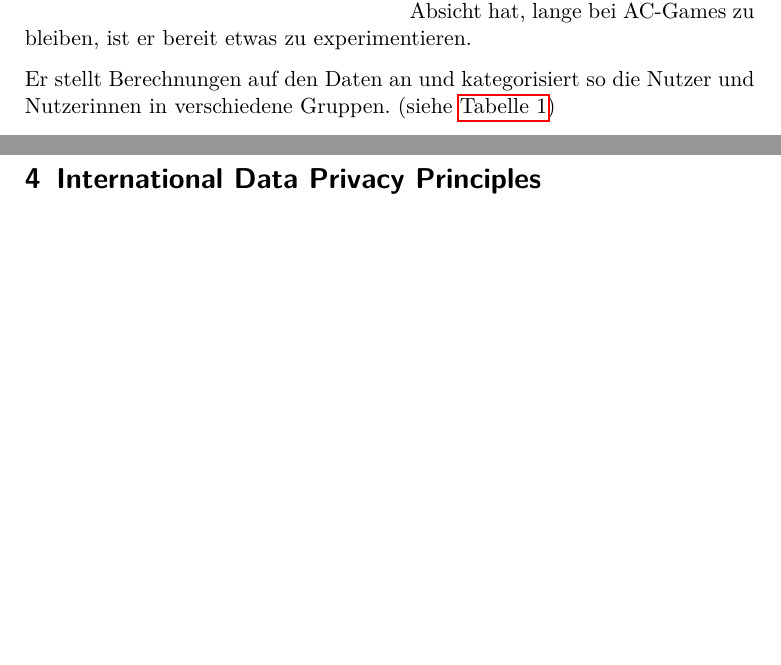
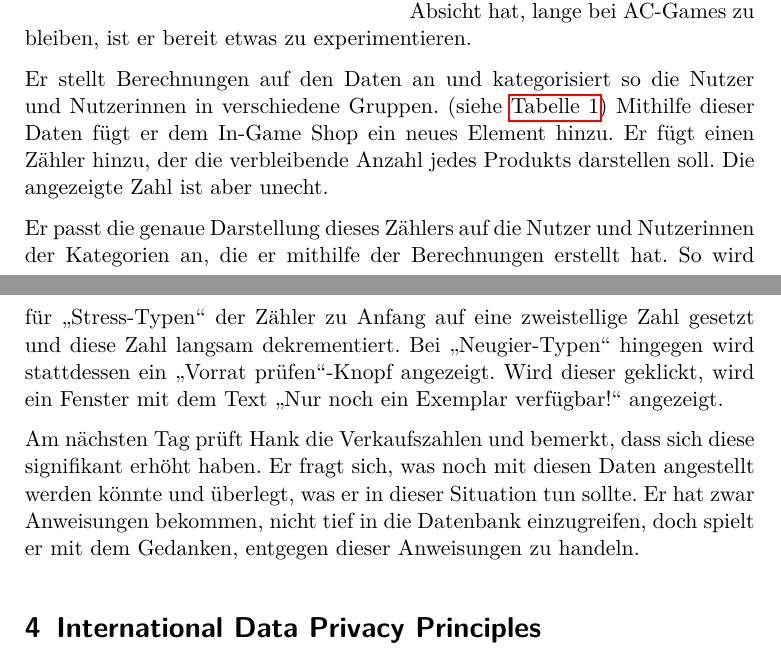
Before and after one commit to Skadic/Faites-Vos-Jeux, a LaTeX document (essay/main.tex): two parts of pages 8 and 9 of 10, joined at a grey line, cut so that both start at the same text, the shorter picture padded with empty space. Compiled offline with pdfLaTeX.

Commit message:
Bisschen Progress

```diff
--- a/essay/main.tex
+++ b/essay/main.tex
@@ -136,6 +136,20 @@ Da er von Walters alten Blog—Posts weiß und er nicht die Absicht hat, lange b
 ist er bereit etwas zu experimentieren.
 
 Er stellt Berechnungen auf den Daten an und kategorisiert so die Nutzer und Nutzerinnen in verschiedene Gruppen. (siehe \cref{tab:03:categories})
+Mithilfe dieser Daten fügt er dem In-Game Shop ein neues Element hinzu.
+Er fügt einen Zähler hinzu, der die verbleibende Anzahl jedes Produkts darstellen soll.
+Die angezeigte Zahl ist aber unecht.
+
+Er passt die genaue Darstellung dieses Zählers auf die Nutzer und Nutzerinnen der Kategorien an,
+die er mithilfe der Berechnungen erstellt hat.
+So wird für \enquote{Stress-Typen} der Zähler zu Anfang auf eine zweistellige Zahl gesetzt und diese Zahl langsam dekrementiert.
+Bei \enquote{Neugier-Typen} hingegen wird stattdessen ein \enquote{Vorrat prüfen}-Knopf angezeigt.
+Wird dieser geklickt, wird ein Fenster mit dem Text \enquote{Nur noch ein Exemplar verfügbar!} angezeigt.
+
+Am nächsten Tag prüft Hank die Verkaufszahlen und bemerkt, dass sich diese signifikant erhöht haben.
+Er fragt sich, was noch mit diesen Daten angestellt werden könnte und überlegt, was er in dieser Situation tun sollte.
+Er hat zwar Anweisungen bekommen, nicht tief in die Datenbank einzugreifen,
+doch spielt er mit dem Gedanken, entgegen dieser Anweisungen zu handeln.
 
 
 
```
Also changed, not shown: essay/main.pdf.
